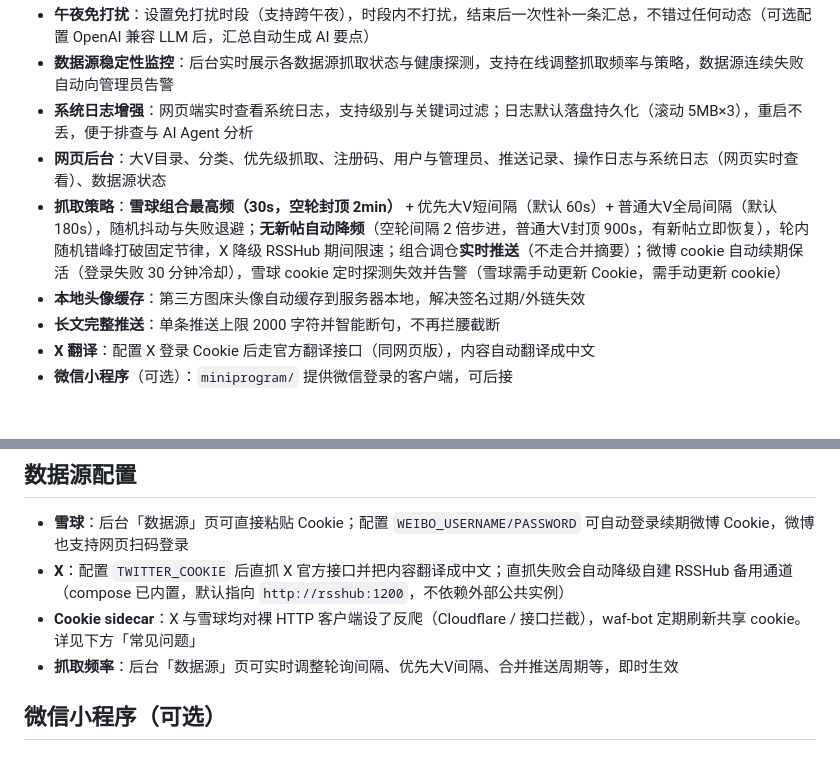
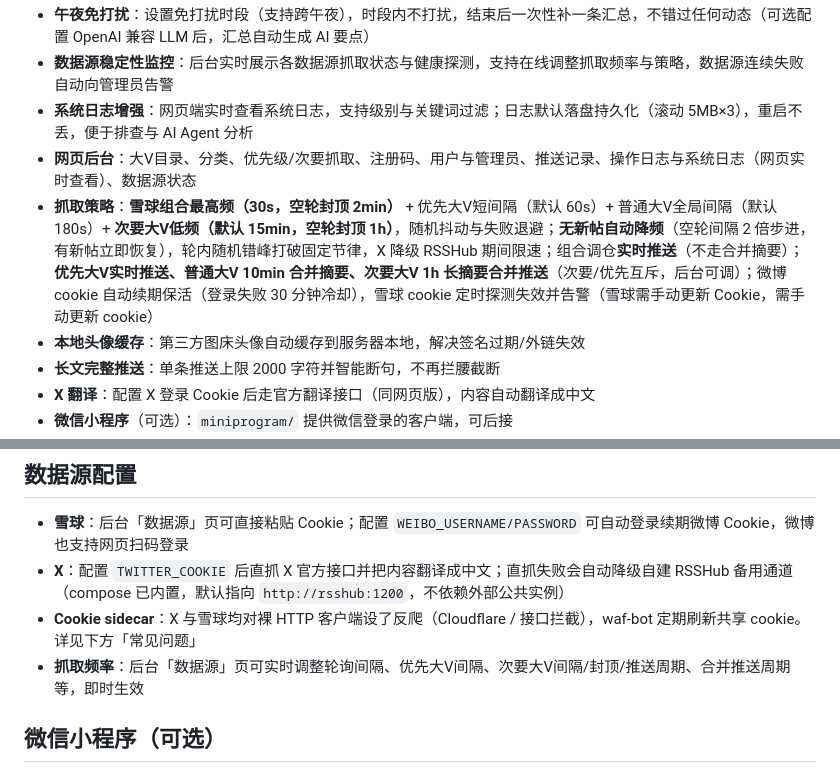
Before and after one commit to hemingfei/vpush, a Markdown page: README.md, 2 parts joined by grey strips. GitHub-like rendering; blank space fills up the shorter version.

Commit message:
docs(readme): document secondary KOL tier and digest tiers

```diff
--- a/README.md
+++ b/README.md
@@ -37,8 +37,8 @@
 - **午夜免打扰**：设置免打扰时段（支持跨午夜），时段内不打扰，结束后一次性补一条汇总，不错过任何动态（可选配置 OpenAI 兼容 LLM 后，汇总自动生成 AI 要点）
 - **数据源稳定性监控**：后台实时展示各数据源抓取状态与健康探测，支持在线调整抓取频率与策略，数据源连续失败自动向管理员告警
 - **系统日志增强**：网页端实时查看系统日志，支持级别与关键词过滤；日志默认落盘持久化（滚动 5MB×3），重启不丢，便于排查与 AI Agent 分析
-- **网页后台**：大V目录、分类、优先级抓取、注册码、用户与管理员、推送记录、操作日志与系统日志（网页实时查看）、数据源状态
-- **抓取策略**：**雪球组合最高频（30s，空轮封顶 2min）** + 优先大V短间隔（默认 60s）+ 普通大V全局间隔（默认 180s），随机抖动与失败退避；**无新帖自动降频**（空轮间隔 2 倍步进，普通大V封顶 900s，有新帖立即恢复），轮内随机错峰打破固定节律，X 降级 RSSHub 期间限速；组合调仓**实时推送**（不走合并摘要）；微博 cookie 自动续期保活（登录失败 30 分钟冷却），雪球 cookie 定时探测失效并告警（雪球需手动更新 Cookie，需手动更新 cookie）
+- **网页后台**：大V目录、分类、优先级/次要抓取、注册码、用户与管理员、推送记录、操作日志与系统日志（网页实时查看）、数据源状态
+- **抓取策略**：**雪球组合最高频（30s，空轮封顶 2min）** + 优先大V短间隔（默认 60s）+ 普通大V全局间隔（默认 180s）+ **次要大V低频（默认 15min，空轮封顶 1h）**，随机抖动与失败退避；**无新帖自动降频**（空轮间隔 2 倍步进，有新帖立即恢复），轮内随机错峰打破固定节律，X 降级 RSSHub 期间限速；组合调仓**实时推送**（不走合并摘要）；**优先大V实时推送、普通大V 10min 合并摘要、次要大V 1h 长摘要合并推送**（次要/优先互斥，后台可调）；微博 cookie 自动续期保活（登录失败 30 分钟冷却），雪球 cookie 定时探测失效并告警（雪球需手动更新 Cookie，需手动更新 cookie）
 - **本地头像缓存**：第三方图床头像自动缓存到服务器本地，解决签名过期/外链失效
 - **长文完整推送**：单条推送上限 2000 字符并智能断句，不再拦腰截断
 - **X 翻译**：配置 X 登录 Cookie 后走官方翻译接口（同网页版），内容自动翻译成中文
@@ -232,7 +232,7 @@ docker compose up -d --build
 - **雪球**：后台「数据源」页可直接粘贴 Cookie；配置 `WEIBO_USERNAME/PASSWORD` 可自动登录续期微博 Cookie，微博也支持网页扫码登录
 - **X**：配置 `TWITTER_COOKIE` 后直抓 X 官方接口并把内容翻译成中文；直抓失败会自动降级自建 RSSHub 备用通道（compose 已内置，默认指向 `http://rsshub:1200`，不依赖外部公共实例）
 - **Cookie sidecar**：X 与雪球均对裸 HTTP 客户端设了反爬（Cloudflare / 接口拦截），waf-bot 定期刷新共享 cookie。详见下方「常见问题」
-- **抓取频率**：后台「数据源」页可实时调整轮询间隔、优先大V间隔、合并推送周期等，即时生效
+- **抓取频率**：后台「数据源」页可实时调整轮询间隔、优先大V间隔、次要大V间隔/封顶/推送周期、合并推送周期等，即时生效
 
 ## 微信小程序（可选）
 
```
